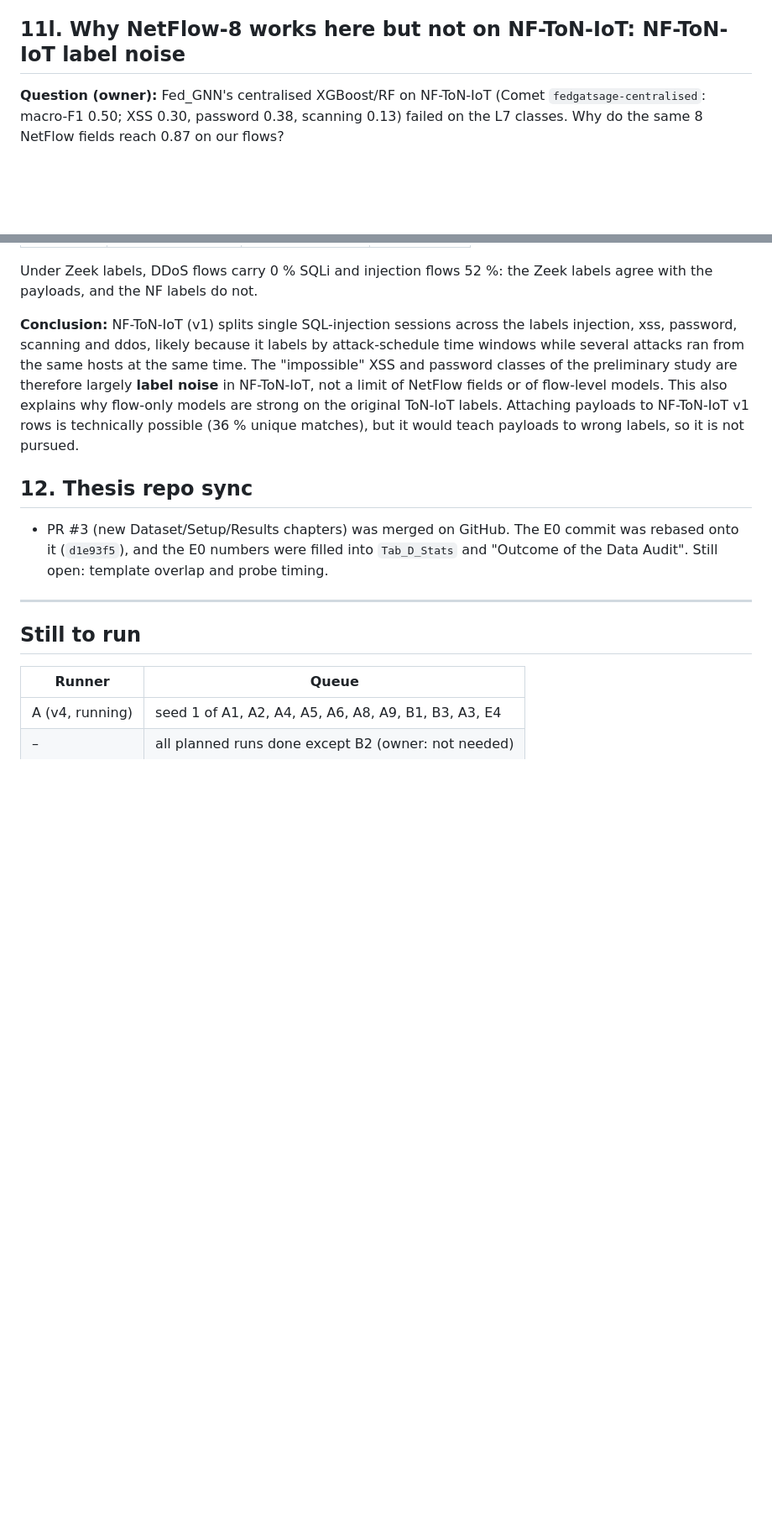
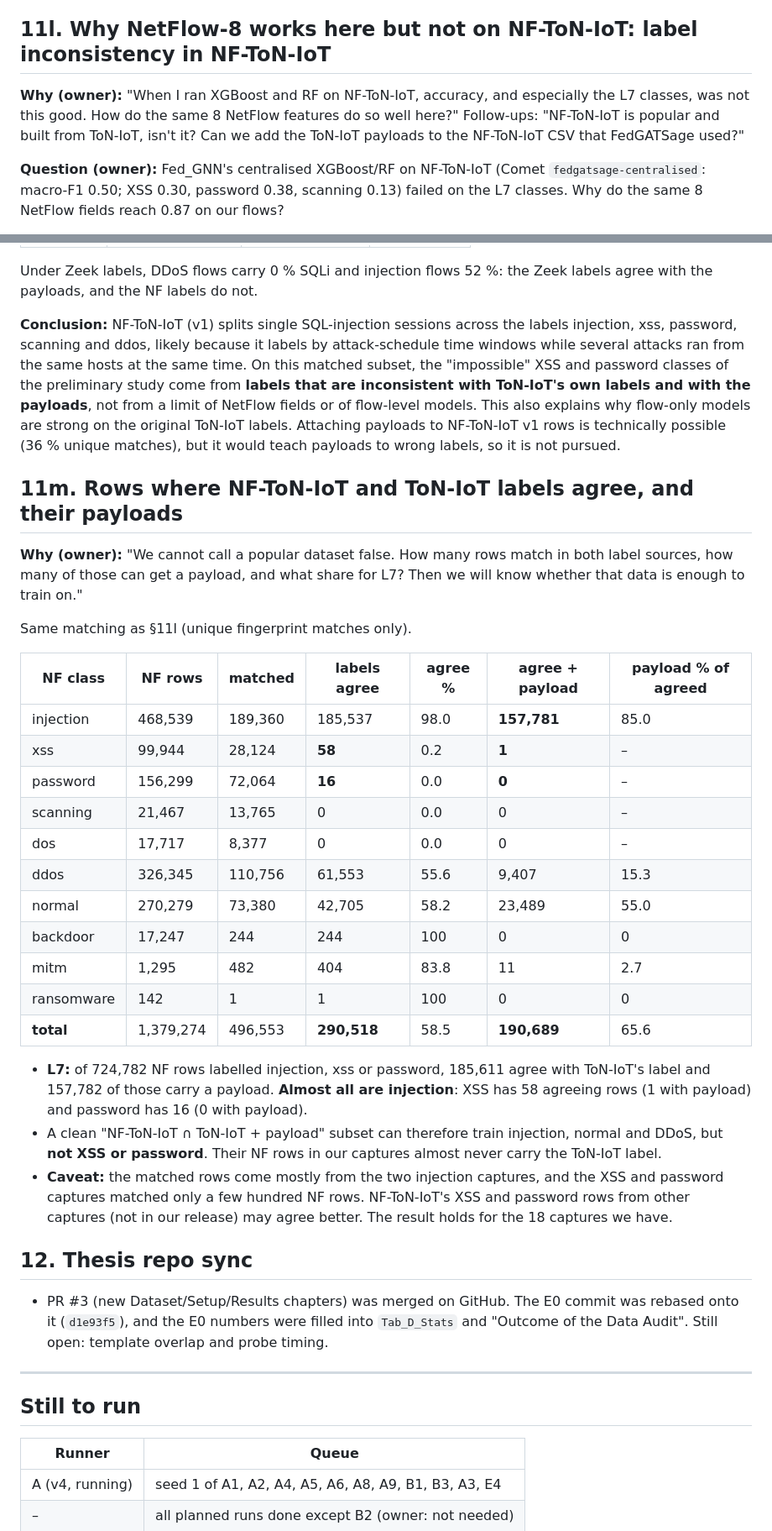
Before and after one commit to mtasfi/fed-het-gnn-ids-code, a Markdown page: docs/experiment_log.md, 2 parts joined by grey strips. Shown at 84% size. Rendered like a GitHub page; blank space fills up the shorter version.

Commit message:
Log: why each experiment was run (owner's questions); NF/ToN label agreement
Each experiment entry now starts with the owner's question or doubt
that triggered it. Adds 11m: of 1.38M NF-ToN-IoT v1 rows, 290,518
match a PCAP flow with the same label in both sources and 190,689 of
those carry a payload; for L7 this is almost only injection (XSS 1,
password 0). Wording on NF-ToN-IoT softened to 'inconsistent labels on
the matched subset'.

Co-Authored-By: Claude Opus 5.5 <noreply@anthropic.com>

```diff
--- a/docs/experiment_log.md
+++ b/docs/experiment_log.md
@@ -306,7 +326,9 @@ The NetFlow-8 set (`features.set=netflow`, commit `46ee603`) is in/out bytes, in
 - On the application-layer classes, the extra features do the payload's job. With NetFlow features, the GNN without payload loses 6.2 L7 points, but with payload nodes it loses only 1.0–2.6.
 - **With NetFlow features the payload gain on L7 is much larger:** A1 → A2 goes from +6.2 to **+9.8**, and A1 → E1 from +0.8 to **+6.1**. So the thesis premise (flow-only data leave an application-layer gap that payloads fill) holds for NetFlow-level flow information. The 50 extractor features already close much of that gap.
 
-## 11l. Why NetFlow-8 works here but not on NF-ToN-IoT: NF-ToN-IoT label noise
+## 11l. Why NetFlow-8 works here but not on NF-ToN-IoT: label inconsistency in NF-ToN-IoT
+
+**Why (owner):** "When I ran XGBoost and RF on NF-ToN-IoT, accuracy, and especially the L7 classes, was not this good. How do the same 8 NetFlow features do so well here?" Follow-ups: "NF-ToN-IoT is popular and built from ToN-IoT, isn't it? Can we add the ToN-IoT payloads to the NF-ToN-IoT CSV that FedGATSage used?"
 
 **Question (owner):** Fed_GNN's centralised XGBoost/RF on NF-ToN-IoT (Comet `fedgatsage-centralised`: macro-F1 0.50; XSS 0.30, password 0.38, scanning 0.13) failed on the L7 classes. Why do the same 8 NetFlow fields reach 0.87 on our flows?
 
@@ -328,7 +350,31 @@ The NetFlow-8 set (`features.set=netflow`, commit `46ee603`) is in/out bytes, in
 
 Under Zeek labels, DDoS flows carry 0 % SQLi and injection flows 52 %: the Zeek labels agree with the payloads, and the NF labels do not.
 
-**Conclusion:** NF-ToN-IoT (v1) splits single SQL-injection sessions across the labels injection, xss, password, scanning and ddos, likely because it labels by attack-schedule time windows while several attacks ran from the same hosts at the same time. The "impossible" XSS and password classes of the preliminary study are therefore largely **label noise** in NF-ToN-IoT, not a limit of NetFlow fields or of flow-level models. This also explains why flow-only models are strong on the original ToN-IoT labels. Attaching payloads to NF-ToN-IoT v1 rows is technically possible (36 % unique matches), but it would teach payloads to wrong labels, so it is not pursued.
+**Conclusion:** NF-ToN-IoT (v1) splits single SQL-injection sessions across the labels injection, xss, password, scanning and ddos, likely because it labels by attack-schedule time windows while several attacks ran from the same hosts at the same time. On this matched subset, the "impossible" XSS and password classes of the preliminary study come from **labels that are inconsistent with ToN-IoT's own labels and with the payloads**, not from a limit of NetFlow fields or of flow-level models. This also explains why flow-only models are strong on the original ToN-IoT labels. Attaching payloads to NF-ToN-IoT v1 rows is technically possible (36 % unique matches), but it would teach payloads to wrong labels, so it is not pursued.
+
+## 11m. Rows where NF-ToN-IoT and ToN-IoT labels agree, and their payloads
+
+**Why (owner):** "We cannot call a popular dataset false. How many rows match in both label sources, how many of those can get a payload, and what share for L7? Then we will know whether that data is enough to train on."
+
+Same matching as §11l (unique fingerprint matches only).
+
+| NF class | NF rows | matched | labels agree | agree % | agree + payload | payload % of agreed |
+|---|---|---|---|---|---|---|
+| injection | 468,539 | 189,360 | 185,537 | 98.0 | **157,781** | 85.0 |
+| xss | 99,944 | 28,124 | **58** | 0.2 | **1** | – |
+| password | 156,299 | 72,064 | **16** | 0.0 | **0** | – |
+| scanning | 21,467 | 13,765 | 0 | 0.0 | 0 | – |
+| dos | 17,717 | 8,377 | 0 | 0.0 | 0 | – |
+| ddos | 326,345 | 110,756 | 61,553 | 55.6 | 9,407 | 15.3 |
+| normal | 270,279 | 73,380 | 42,705 | 58.2 | 23,489 | 55.0 |
+| backdoor | 17,247 | 244 | 244 | 100 | 0 | 0 |
+| mitm | 1,295 | 482 | 404 | 83.8 | 11 | 2.7 |
+| ransomware | 142 | 1 | 1 | 100 | 0 | 0 |
+| **total** | 1,379,274 | 496,553 | **290,518** | 58.5 | **190,689** | 65.6 |
+
+- **L7:** of 724,782 NF rows labelled injection, xss or password, 185,611 agree with ToN-IoT's label and 157,782 of those carry a payload. **Almost all are injection**: XSS has 58 agreeing rows (1 with payload) and password has 16 (0 with payload).
+- A clean "NF-ToN-IoT ∩ ToN-IoT + payload" subset can therefore train injection, normal and DDoS, but **not XSS or password**. Their NF rows in our captures almost never carry the ToN-IoT label.
+- **Caveat:** the matched rows come mostly from the two injection captures, and the XSS and password captures matched only a few hundred NF rows. NF-ToN-IoT's XSS and password rows from other captures (not in our release) may agree better. The result holds for the 18 captures we have.
 
 ## 12. Thesis repo sync
 
```
Also changed, not shown: other parts of docs/experiment_log.md (+20 -0 lines).
